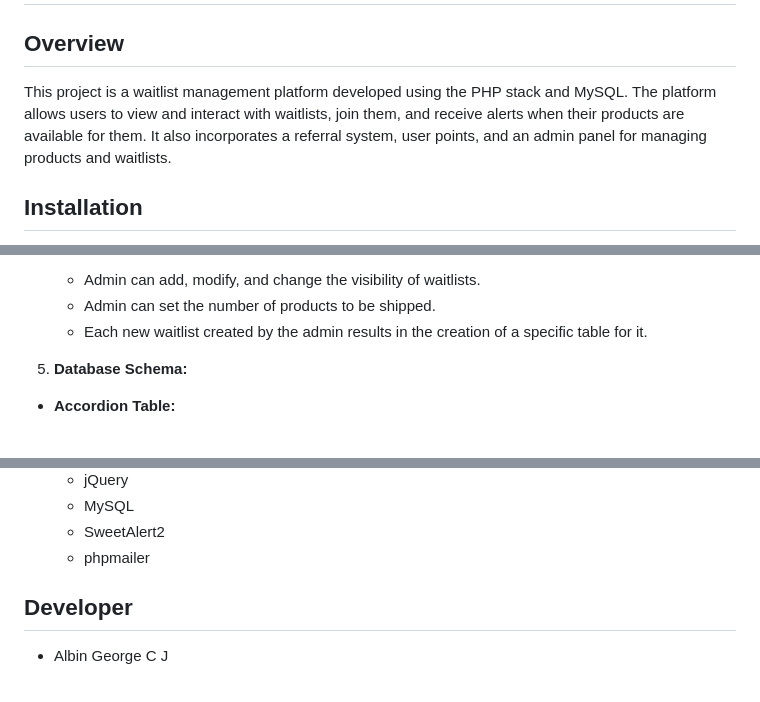
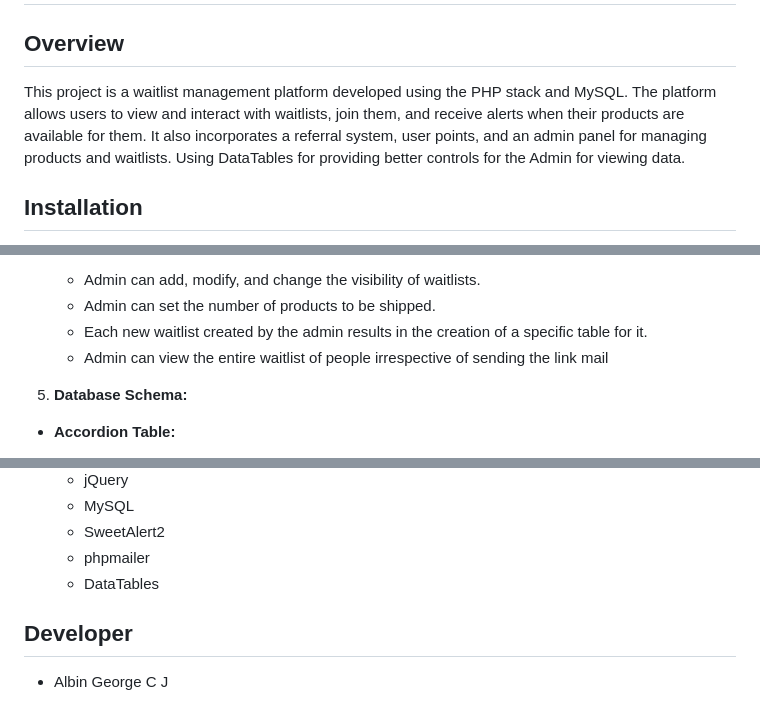
Before and after one commit to albingcj/waitlist, a Markdown page: README.md, 3 parts joined by grey strips. GitHub-like rendering.

```diff
--- a/README.md
+++ b/README.md
@@ -2,7 +2,7 @@
 
 ## Overview
 
-This project is a waitlist management platform developed using the PHP stack and MySQL. The platform allows users to view and interact with waitlists, join them, and receive alerts when their products are available for them. It also incorporates a referral system, user points, and an admin panel for managing products and waitlists.
+This project is a waitlist management platform developed using the PHP stack and MySQL. The platform allows users to view and interact with waitlists, join them, and receive alerts when their products are available for them. It also incorporates a referral system, user points, and an admin panel for managing products and waitlists. Using DataTables for providing better controls for the Admin for viewing data.
 
 ## Installation
 
@@ -48,6 +48,7 @@ password : Admin@1
    - Admin can add, modify, and change the visibility of waitlists.
    - Admin can set the number of products to be shipped.
    - Each new waitlist created by the admin results in the creation of a specific table for it.
+   - Admin can view the entire waitlist of people irrespective of sending the link mail
 
 5. **Database Schema:**
 
@@ -115,6 +116,7 @@ password : Admin@1
    - MySQL
    - SweetAlert2
    - phpmailer
+   - DataTables
 
 ## Developer
 
```
